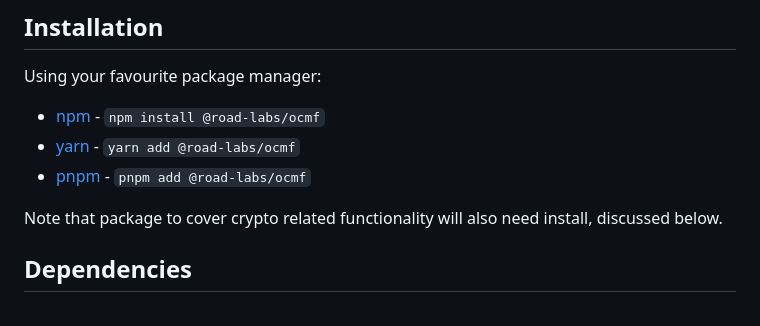
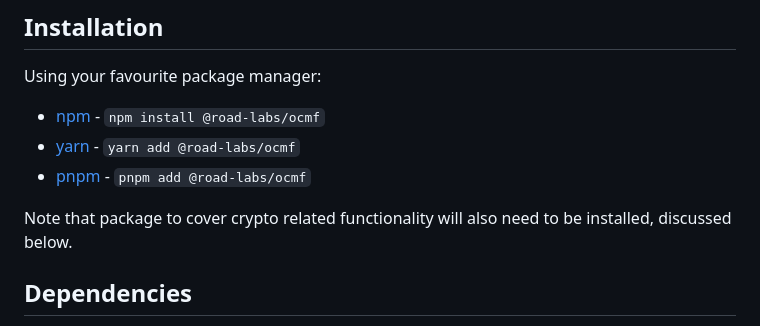
Before and after one commit to road-labs/ocmf-js, a Markdown page: README.md, the part around the change printed below. Drawn GitHub-style.

Commit message:
Tinker with README

```diff
--- a/README.md
+++ b/README.md
@@ -12,7 +12,7 @@ Using your favourite package manager:
 - [yarn](https://yarnpkg.com/)  - `yarn add @road-labs/ocmf`
 - [pnpm](https://pnpm.io/) - `pnpm add @road-labs/ocmf`
 
-Note that package to cover crypto related functionality will also need install, discussed below.
+Note that package to cover crypto related functionality will also need to be installed, discussed below.
 
 ## Dependencies
 
```
Also changed, not shown: other parts of README.md (+7 -7 lines).
